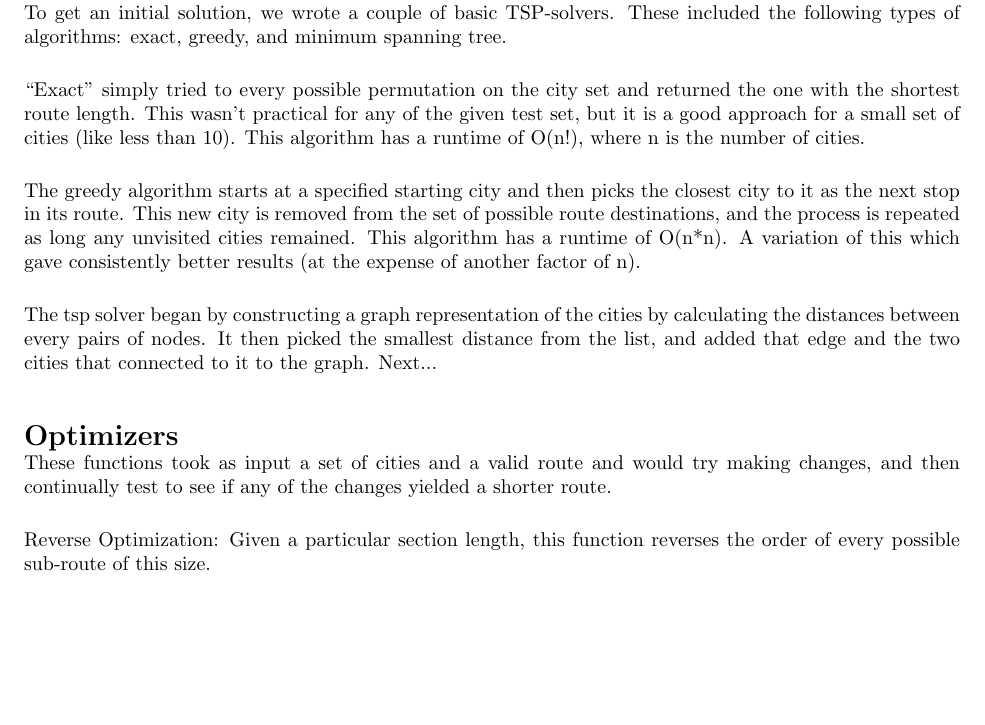
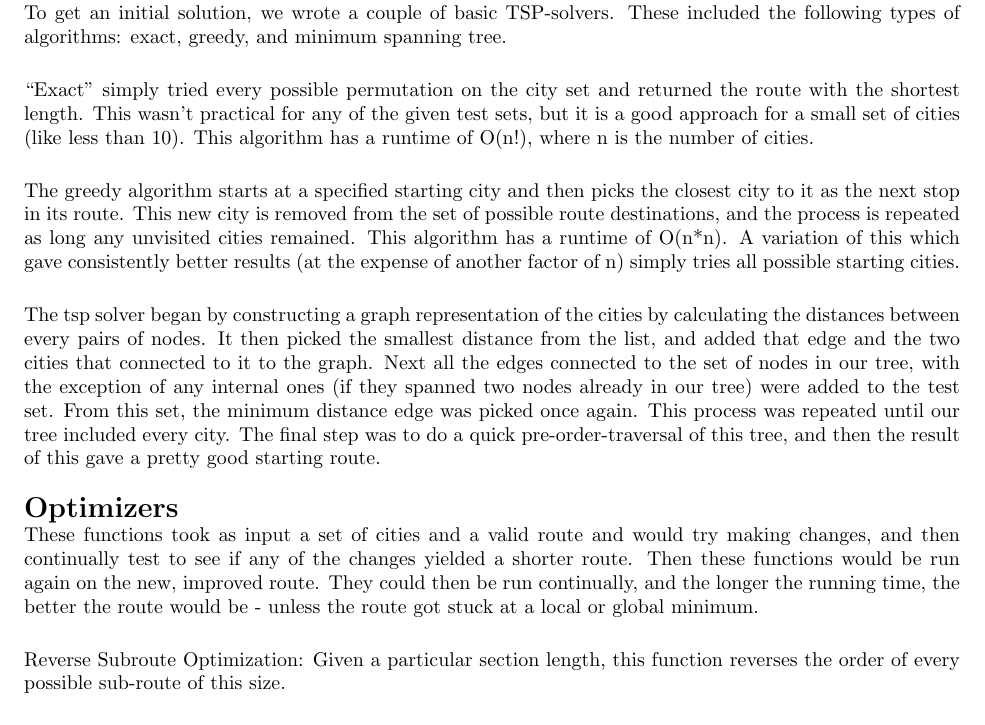
Before and after one commit to ryanmp/cs325, a LaTeX problem sheet (hw3/report.tex): part of page 2 of 3, cut so that both start at the same text, the shorter picture padded with empty space. Compiled offline with LaTeX, dvips and Ghostscript.

Commit message:
made a couple of edits & added some content

```diff
--- a/hw3/report.tex
+++ b/hw3/report.tex
@@ -46,9 +46,9 @@
   colorlinks = true,
   urlcolor = black,
   pdfauthor = {\name},
-  pdfkeywords = {cs311 ``operating systems'' files filesystem I/O},
-  pdftitle = {CS 311 Project},
-  pdfsubject = {CS 311 Project},
+  pdfkeywords = {},
+  pdftitle = {},
+  pdfsubject = {},
   pdfpagemode = UseNone
 }
 
@@ -90,18 +90,18 @@ In order to determine how effective each approach was we generated and ran rando
 \end{Large}
 To get an initial solution, we wrote a couple of basic TSP-solvers. These included the following types of algorithms: exact, greedy, and minimum spanning tree.
 
-“Exact” simply tried to every possible permutation on the city set and returned the one with the shortest route length. This wasn’t practical for any of the given test set, but it is a good approach for a small set of cities (like less than 10). This algorithm has a runtime of O(n!), where n is the number of cities.
+“Exact” simply tried every possible permutation on the city set and returned the route with the shortest length. This wasn’t practical for any of the given test sets, but it is a good approach for a small set of cities (like less than 10). This algorithm has a runtime of O(n!), where n is the number of cities.
 
-The greedy algorithm starts at a specified starting city and then picks the closest city to it as the next stop in its route. This new city is removed from the set of possible route destinations, and the process is repeated as long any unvisited cities remained. This algorithm has a runtime of O(n*n). A variation of this which gave consistently better results (at the expense of another factor of n).
+The greedy algorithm starts at a specified starting city and then picks the closest city to it as the next stop in its route. This new city is removed from the set of possible route destinations, and the process is repeated as long any unvisited cities remained. This algorithm has a runtime of O(n*n). A variation of this which gave consistently better results (at the expense of another factor of n) simply tries all possible starting cities.
 
-The tsp solver began by constructing a graph representation of the cities by calculating the distances between every pairs of nodes. It then picked the smallest distance from the list, and added that edge and the two cities that connected to it to the graph. Next... \\
+The tsp solver began by constructing a graph representation of the cities by calculating the distances between every pairs of nodes. It then picked the smallest distance from the list, and added that edge and the two cities that connected to it to the graph. Next all the edges connected to the set of nodes in our tree, with the exception of any internal ones (if they spanned two nodes already in our tree) were added to the test set. From this set, the minimum distance edge was picked once again. This process was repeated until our tree included every city. The final step was to do a quick pre-order-traversal of this tree, and then the result of this gave a pretty good starting route.
 
 \begin{Large}
 \textbf{Optimizers} \\
 \end{Large}
-These functions took as input a set of cities and a valid route and would try making changes, and then continually test to see if any of the changes yielded a shorter route.
+These functions took as input a set of cities and a valid route and would try making changes, and then continually test to see if any of the changes yielded a shorter route. Then these functions would be run again on the new, improved route. They could then be run continually, and the longer the running time, the better the route would be - unless the route got stuck at a local or global minimum.
 
-Reverse Optimization: Given a particular section length, this function reverses the order of every possible sub-route of this size.
+Reverse Subroute Optimization: Given a particular section length, this function reverses the order of every possible sub-route of this size.
 
 City Swap Optimization: Takes 2 or more cities and swaps their positions in the route. This function had a couple of different flavors, including a randomized and a systematic method. The second flavor attempted every possible swap and the first just picked from a random subset of these possibilities.
 
```
Also changed, not shown: hw3/report.pdf, 2 other files.
